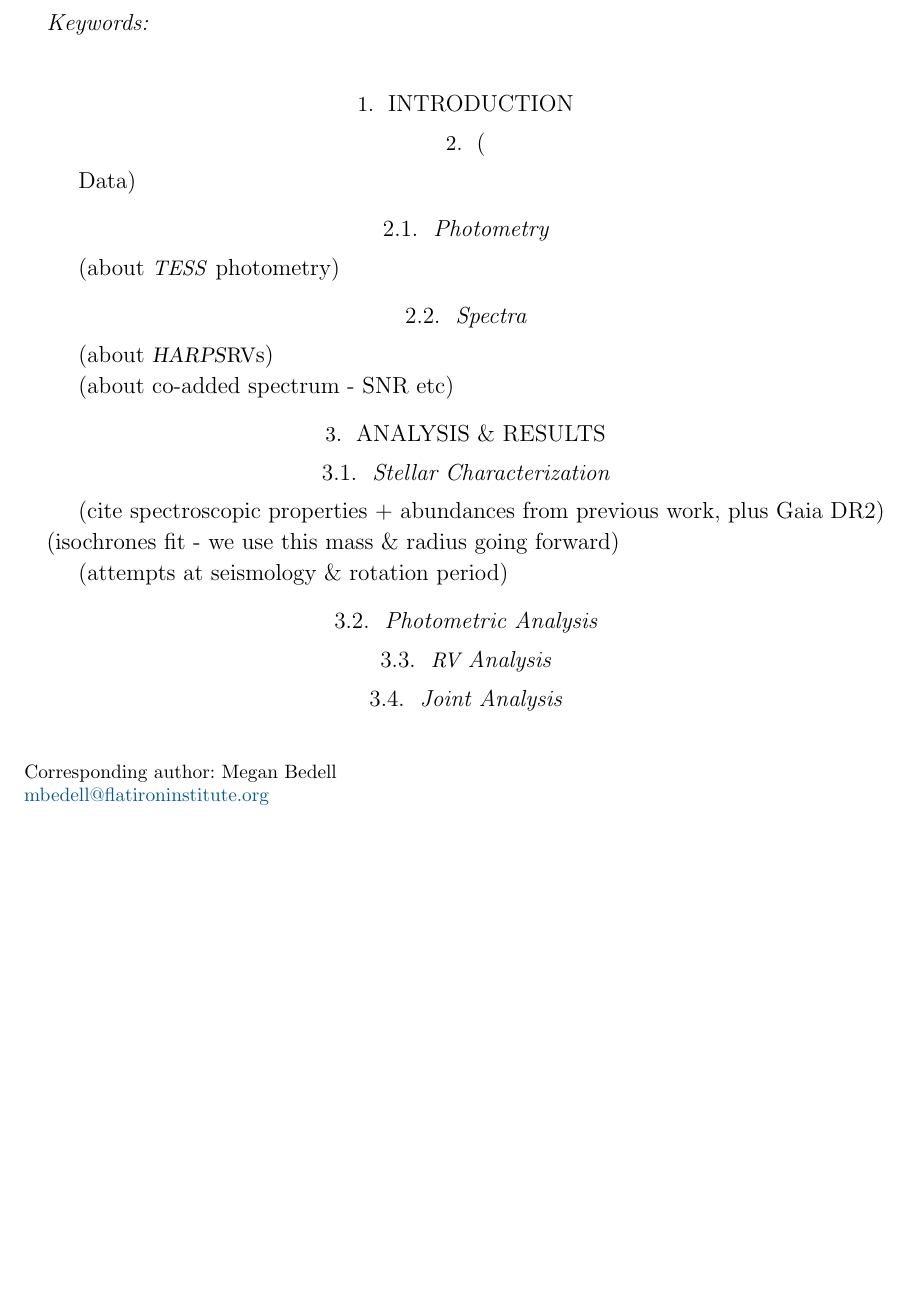
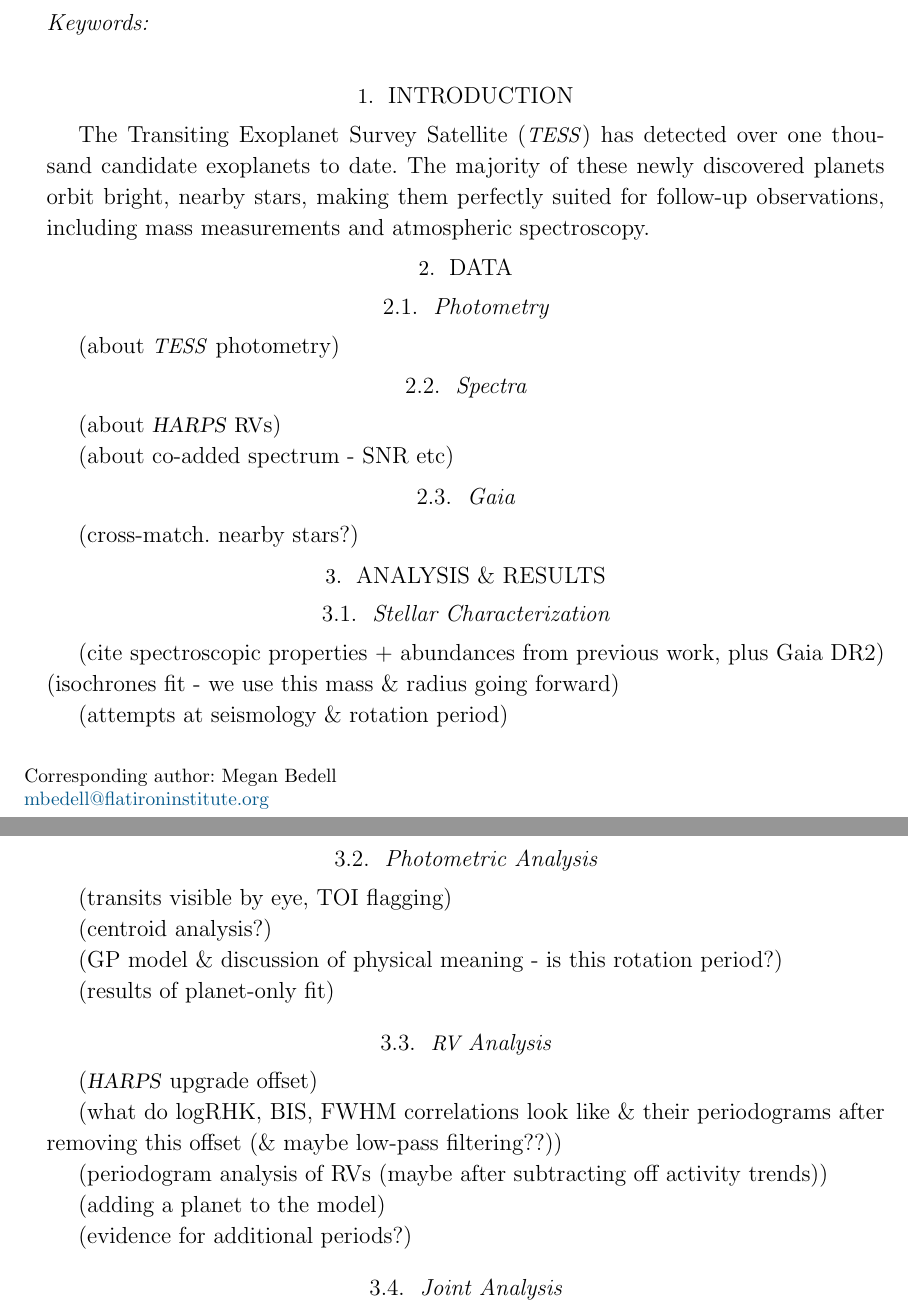
Before and after one commit to megbedell/tesstwin, a LaTeX paper (paper/ms.tex): part of page 1 of 2 before the commit and two parts of pages 1 and 2 of 2 after it, the two joined at a grey line, cut so that both start at the same text, the shorter picture padded with empty space. Compiled offline with LaTeX, dvips and Ghostscript.

Commit message:
more detailed outline

```diff
--- a/paper/ms.tex
+++ b/paper/ms.tex
@@ -62,11 +62,14 @@
 \section{Introduction}
 \label{s:intro}
 
-%The Transiting Exoplanet Survey Satellite (\TESS) has detected over one thousand candidate exoplanets to date. (blah blah)
+The Transiting Exoplanet Survey Satellite (\TESS) has detected over one thousand candidate exoplanets to date.
+The majority of these newly discovered planets orbit bright, nearby stars, making them perfectly suited for follow-up observations, including mass measurements and atmospheric spectroscopy.
+
+%All
 
 %\hoststar has been studied extensively through a dedicated \RV planet search and spectroscopic abundance survey targeting solar twin stars. ...
 
-\section(Data)
+\section{Data}
 \label{s:data}
 
 \subsection{Photometry}
@@ -75,9 +78,13 @@
 
 \subsection{Spectra}
 
-(about \HARPS \RVs)
+(about \HARPS\ \RVs)
 
 (about co-added spectrum - SNR etc)
+
+\subsection{Gaia}
+
+(cross-match. nearby stars?)
 
 \section{Analysis \& Results}
 \label{s:analysis}
@@ -94,10 +101,26 @@
 \subsection{Photometric Analysis}
 \label{s:analysis:photometry}
 
+(transits visible by eye, TOI flagging)
+
+(centroid analysis?)
+
+(GP model \& discussion of physical meaning - is this rotation period?)
+
+(results of planet-only fit)
 
 \subsection{\RV Analysis}
 \label{s:analysis:rvs}
 
+(\HARPS\ upgrade offset)
+
+(what do logRHK, BIS, FWHM correlations look like \& their periodograms after removing this offset (\& maybe low-pass filtering??))
+
+(periodogram analysis of RVs (maybe after subtracting off activity trends))
+
+(adding a planet to the model)
+
+(evidence for additional periods?)
 
 \subsection{Joint Analysis}
 \label{s:analysis:joint}
```
